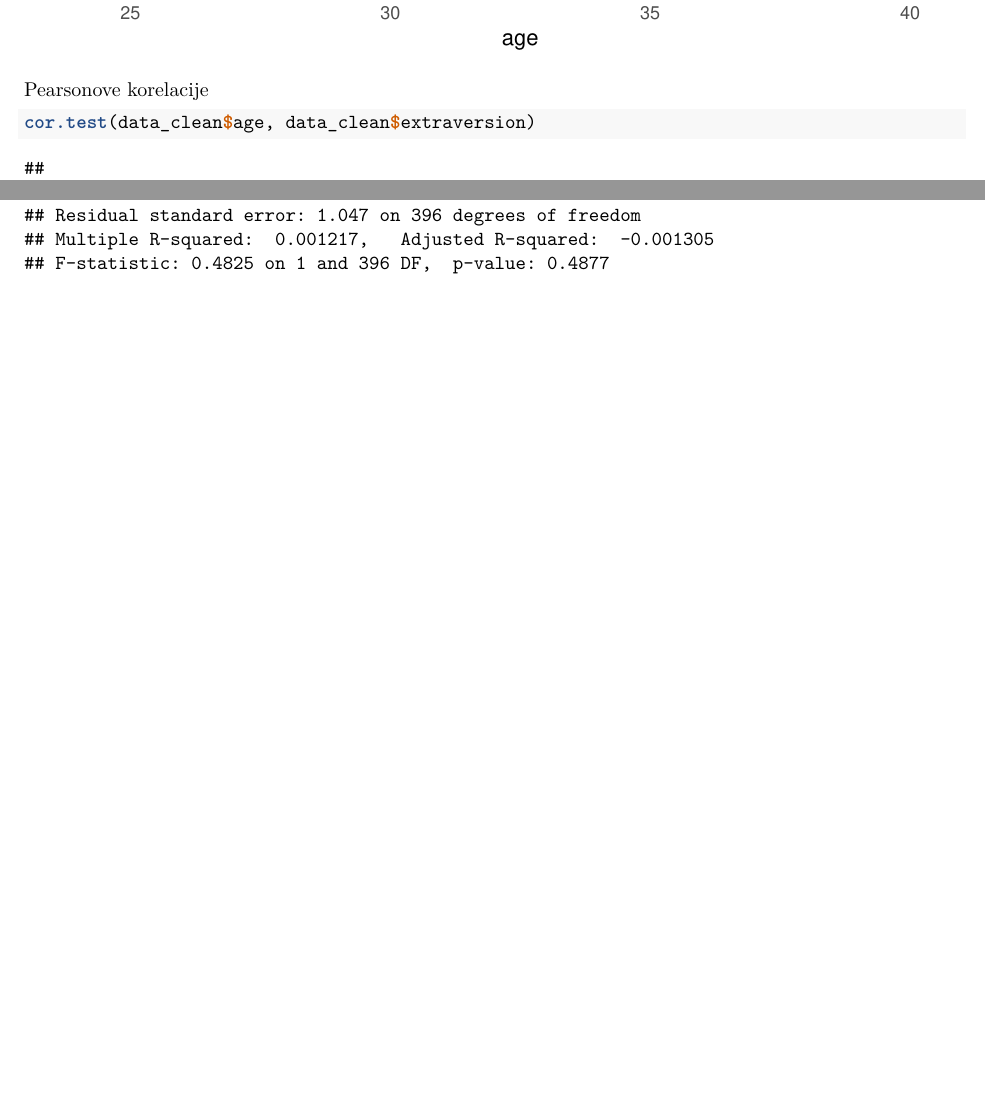
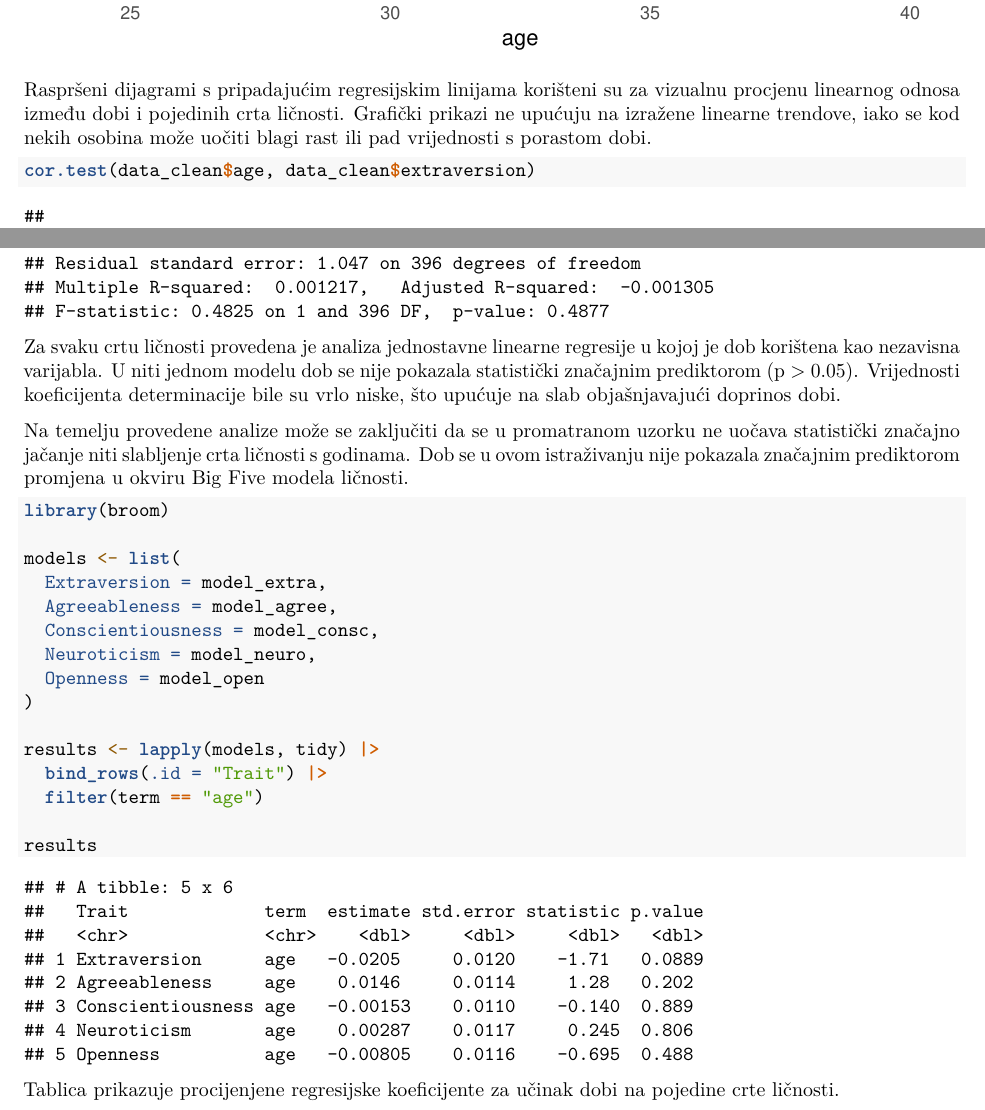
Before and after one commit to MartaLes/SAP-the-city, an R Markdown document (sap_projekt.Rmd): two parts of pages 27 and 31 of 31, joined at a grey line, cut so that both start at the same text, the shorter picture padded with empty space. Rendered offline with R 4.5, knitr and Pandoc, then LaTeX, with nearby package versions; some code elsewhere in the file could not run offline.

Commit message:
dodani komentari za ovisnost dobi i osobina

````diff
--- a/sap_projekt.Rmd
+++ b/sap_projekt.Rmd
@@ -461,7 +467,8 @@ ggplot(data_clean, aes(age, openness)) +
 
 ```
 
-Pearsonove korelacije
+Raspršeni dijagrami s pripadajućim regresijskim linijama korišteni su za vizualnu procjenu linearnog odnosa između dobi i pojedinih crta ličnosti. Grafički prikazi ne upućuju na izražene linearne trendove, iako se kod nekih osobina može uočiti blagi rast ili pad vrijednosti s porastom dobi.
+
 
 ```{r}
 cor.test(data_clean$age, data_clean$extraversion)
@@ -496,3 +506,27 @@ model_open <- lm(openness ~ age, data = data_clean)
 summary(model_open)
 
 ```
+Za svaku crtu ličnosti provedena je analiza jednostavne linearne regresije u kojoj je dob korištena kao nezavisna varijabla. U niti jednom modelu dob se nije pokazala statistički značajnim prediktorom (p > 0.05). Vrijednosti koeficijenta determinacije bile su vrlo niske, što upućuje na slab objašnjavajući doprinos dobi.
+
+Na temelju provedene analize može se zaključiti da se u promatranom uzorku ne uočava statistički značajno jačanje niti slabljenje crta ličnosti s godinama. Dob se u ovom istraživanju nije pokazala značajnim prediktorom promjena u okviru Big Five modela ličnosti.
+
+```{r}
+library(broom)
+
+models <- list(
+  Extraversion = model_extra,
+  Agreeableness = model_agree,
+  Conscientiousness = model_consc,
+  Neuroticism = model_neuro,
+  Openness = model_open
+)
+
+results <- lapply(models, tidy) |>
+  bind_rows(.id = "Trait") |>
+  filter(term == "age")
+
+results
+
+```
+
+Tablica prikazuje procijenjene regresijske koeficijente za učinak dobi na pojedine crte ličnosti.
````
Also changed, not shown: sap_projekt.Rmd (11 more changed lines).
